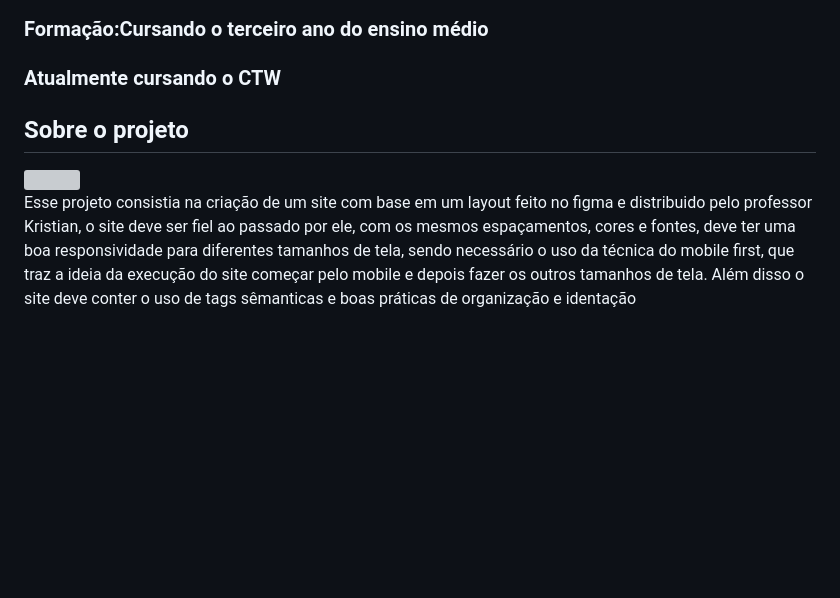
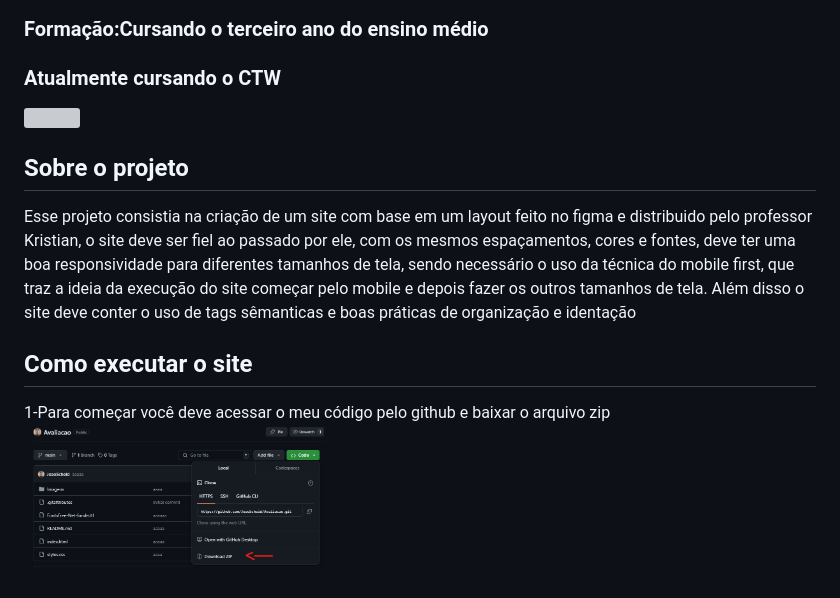
Before and after one commit to JoaoScheid/Avaliacao, a Markdown page: README.md, the part around the change printed below. Rendered like a GitHub page; pictures changed too: Imagens/passo1.png (added); blank space fills up the shorter version; grey boxes are pictures that could not be loaded.

Commit message:
aaaaa

```diff
--- a/README.md
+++ b/README.md
@@ -10,2 +9,6 @@
 <p>Esse projeto consistia na criação de um site com base em um layout feito no figma e distribuido pelo professor Kristian, o site deve ser fiel ao passado por ele, com os mesmos espaçamentos, cores e fontes, deve ter uma boa responsividade para diferentes tamanhos
 de tela, sendo necessário o uso da técnica do mobile first, que traz a ideia da execução do site começar pelo mobile e depois fazer os outros tamanhos de tela. Além disso o site deve conter o uso de tags sêmanticas e boas práticas de organização e identação</p>
+
+<h2>Como executar o site</h2>
+<p>1-Para começar você deve acessar o meu código pelo github e baixar o arquivo zip
+<img src="/Imagens/passo1.png" width="300" height="300">
```
Also changed, not shown: other parts of README.md (+1 -2 lines).
